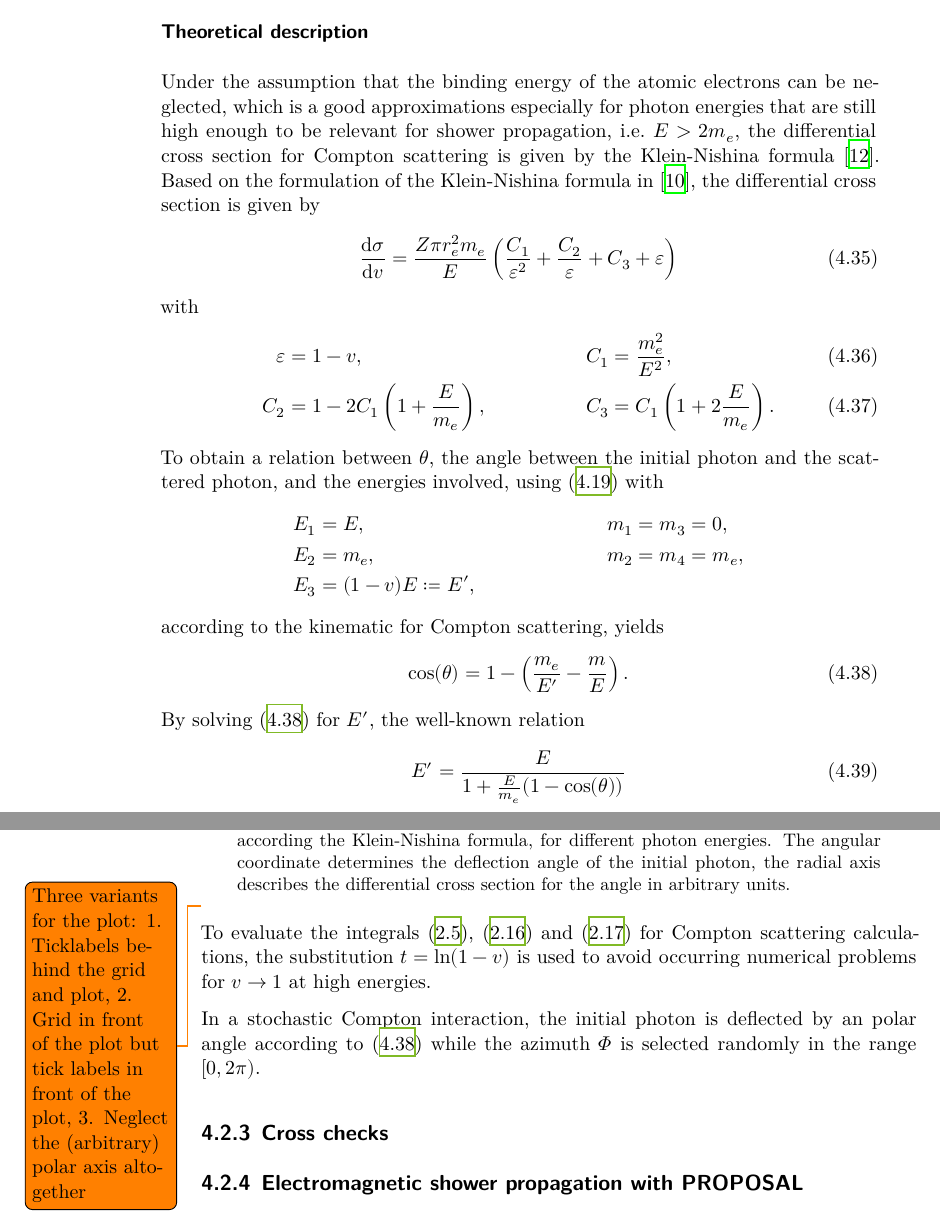
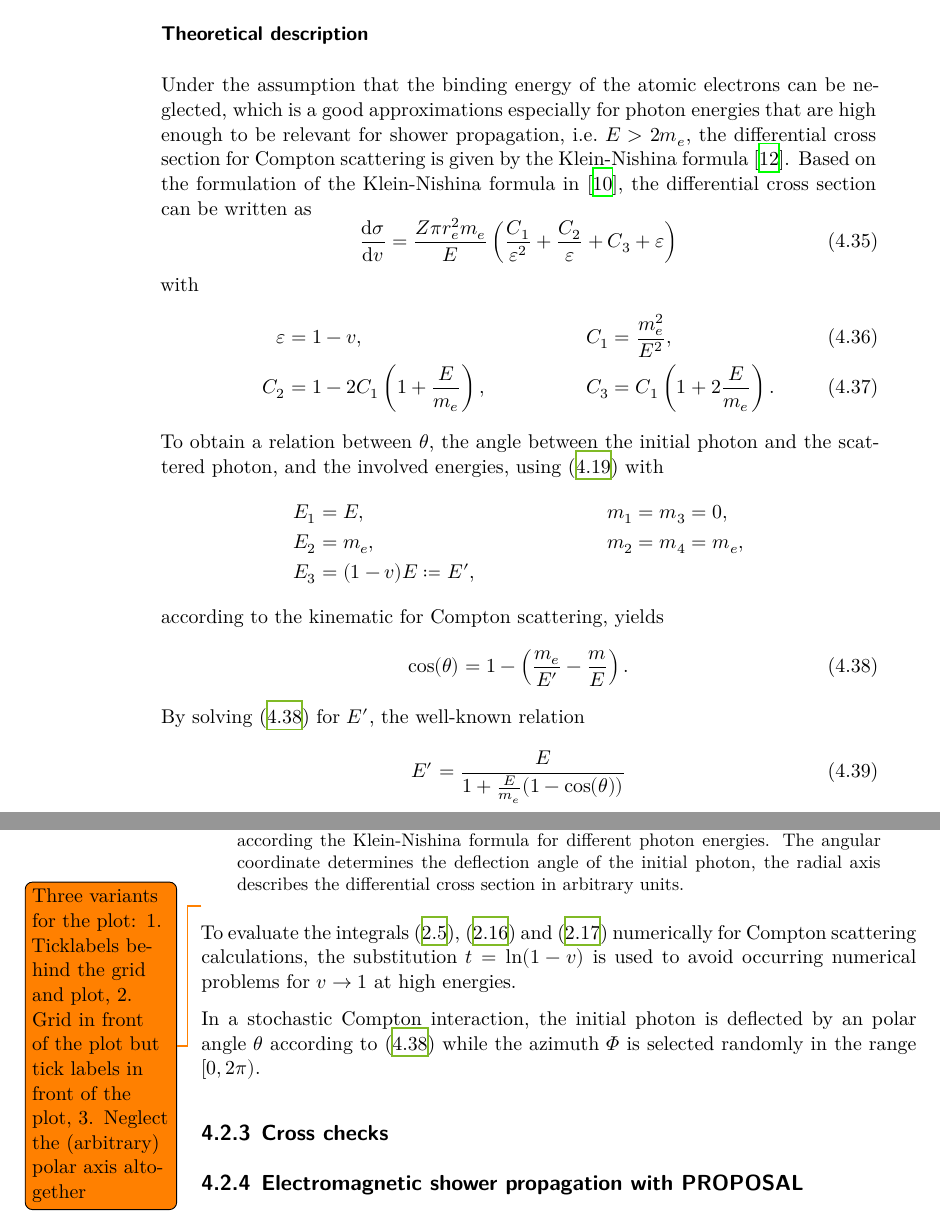
Before and after one commit to Jean1995/Masterarbeit, a LaTeX thesis (masterthesis.tex, which reads content/04_showers.tex): two parts of pages 37 and 38 of 45, joined at a grey line, cut so that both start at the same text. Compiled offline with XeLaTeX.

Commit message:
Small corrections for 4.2.3

```diff
--- a/content/04_showers.tex
+++ b/content/04_showers.tex
@@ -509,8 +509,8 @@ For photons with an energy between several $\SI{100}{\kilo\electronvolt}$ and se
 
 \subsubsection{Theoretical description}
 
-Under the assumption that the binding energy of the atomic electrons can be neglected, which is a good approximations especially for photon energies that are still high enough to be relevant for shower propagation, i.e.\ $E > 2 m_e$, the differential cross section for Compton scattering is given by the Klein-Nishina formula \cite{KleinNishina}.
-Based on the formulation of the Klein-Nishina formula in \cite{Hirayama:2005zm}, the differential cross section is given by
+Under the assumption that the binding energy of the atomic electrons can be neglected, which is a good approximations especially for photon energies that are high enough to be relevant for shower propagation, i.e.\ $E > 2 m_e$, the differential cross section for Compton scattering is given by the Klein-Nishina formula \cite{KleinNishina}.
+Based on the formulation of the Klein-Nishina formula in \cite{Hirayama:2005zm}, the differential cross section can be written as
 %
 \begin{equation}
 	\frac{\symup{d}\sigma}{\symup{d}v} = \frac{Z \pi r_e^2 m_e}{E} \left( \frac{C_1}{\varepsilon^2} + \frac{C_2}{\varepsilon} + C_3 + \varepsilon \right)
@@ -523,7 +523,7 @@ with
 	C_2 &= 1 - 2 C_1 \left( 1 + \frac{E}{m_e} \right) , & C_3 &= C_1 \left( 1 + 2 \frac{E}{m_e} \right).
 \end{align}
 %
-To obtain a relation between $\theta$, the angle between the initial photon and the scattered photon, and the energies involved, using \eqref{eqn:2to2process_angle} with
+To obtain a relation between $\theta$, the angle between the initial photon and the scattered photon, and the involved energies, using \eqref{eqn:2to2process_angle} with
 %
 \begin{align*}
 	E_1 &= E, & m_1 &= m_3 = 0, \\
@@ -565,14 +565,14 @@ While the differential cross section is evenly distributed for small energies, a
 \begin{figure}
     \centering
     \includegraphics[scale=1]{build/compton.pdf}
-    \caption{Plot of the differential cross section in $\cos(\theta)$ for Compton scattering, according the Klein-Nishina formula, for different photon energies. The angular coordinate determines the deflection angle of the initial photon, the radial axis describes the differential cross section for the angle in arbitrary units.}
+    \caption{Plot of the differential cross section in $\cos(\theta)$ for Compton scattering according the Klein-Nishina formula for different photon energies. The angular coordinate determines the deflection angle of the initial photon, the radial axis describes the differential cross section in arbitrary units.}
     \label{fig:compton}
 \end{figure}
 \todo{Three variants for the plot: 1. Ticklabels behind the grid and plot, 2. Grid in front of the plot but tick labels in front of the plot, 3. Neglect the (arbitrary)  polar axis altogether}
 
-To evaluate the integrals \eqref{eqn:fE}, \eqref{eqn:stoch_crosssection} and \eqref{eqn:sample_v} for Compton scattering calculations, the substitution $t = \ln(1 - v)$ is used to avoid occurring numerical problems for $v \to 1$ at high energies.
+To evaluate the integrals \eqref{eqn:fE}, \eqref{eqn:stoch_crosssection} and \eqref{eqn:sample_v} numerically for Compton scattering calculations, the substitution $t = \ln(1 - v)$ is used to avoid occurring numerical problems for $v \to 1$ at high energies.
 
-In a stochastic Compton interaction, the initial photon is deflected by an polar angle according to \eqref{eqn:angle_compton} while the azimuth $\Phi$ is selected randomly in the range $\left[0,2\pi\right)$.
+In a stochastic Compton interaction, the initial photon is deflected by an polar angle $\theta$ according to \eqref{eqn:angle_compton} while the azimuth $\Phi$ is selected randomly in the range $\left[0,2\pi\right)$.
 
 \subsection{Cross checks}
 
```
